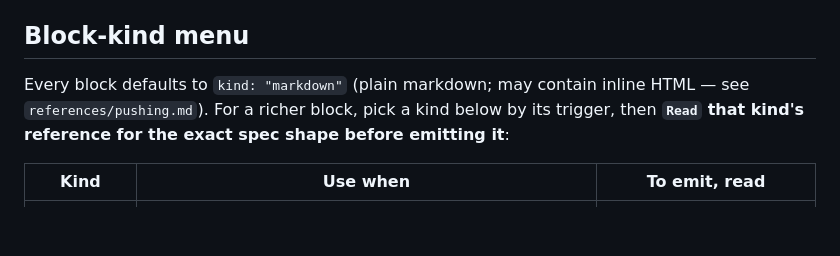
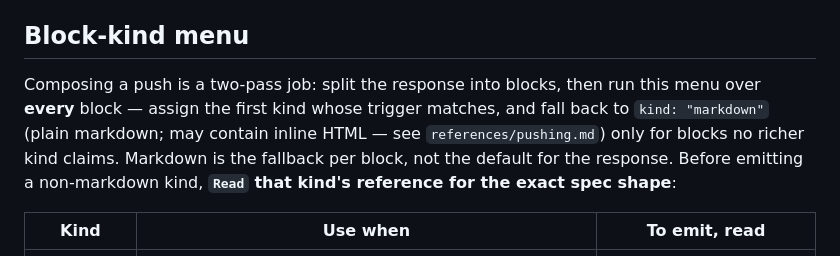
Before and after one commit to petmakris/claude-annotate, a Markdown page: skills/annotate/SKILL.md, the part around the change. Rendered like a GitHub page; blank space fills up the shorter version.

Commit message:
docs(annotate): make the block-kind capability check a required compose step
pushing.md told the composer twice to write "a list of plain-markdown
blocks", and both of its kind lists still read sequence|diagram|choice —
flowchart and mockup never made it into the recipe file, so a composer
working from pushing.md alone had no path to the richer kinds. Recast
step 1 of "How to push" as a per-block capability check against the
SKILL.md kind menu (markdown as per-block fallback, not response
default), and complete both kind lists.

Verified with 3+3 fresh-context compose reps on a prose-shaped scenario
before and after: mixed-kind output (sequence+flowchart+choice) is
stable across all reps.

Co-Authored-By: Claude Fable 5 <noreply@anthropic.com>
Claude-Session: https://claude.ai/code/session_012WfFrkusjyzGL3W6kV9DQJ

```diff
--- a/skills/annotate/SKILL.md
+++ b/skills/annotate/SKILL.md
@@ -50,7 +50,7 @@ When in doubt, prefer the annotation view. Once you've decided to route, follow
 
 ## Block-kind menu
 
-Every block defaults to `kind: "markdown"` (plain markdown; may contain inline HTML — see `references/pushing.md`). For a richer block, pick a kind below by its trigger, then **`Read` that kind's reference for the exact spec shape before emitting it**:
+Composing a push is a two-pass job: split the response into blocks, then run this menu over **every** block — assign the first kind whose trigger matches, and fall back to `kind: "markdown"` (plain markdown; may contain inline HTML — see `references/pushing.md`) only for blocks no richer kind claims. Markdown is the fallback per block, not the default for the response. Before emitting a non-markdown kind, **`Read` that kind's reference for the exact spec shape**:
 
 | Kind | Use when | To emit, read |
 |------|----------|---------------|
```
Also changed, not shown: 1 other file.
